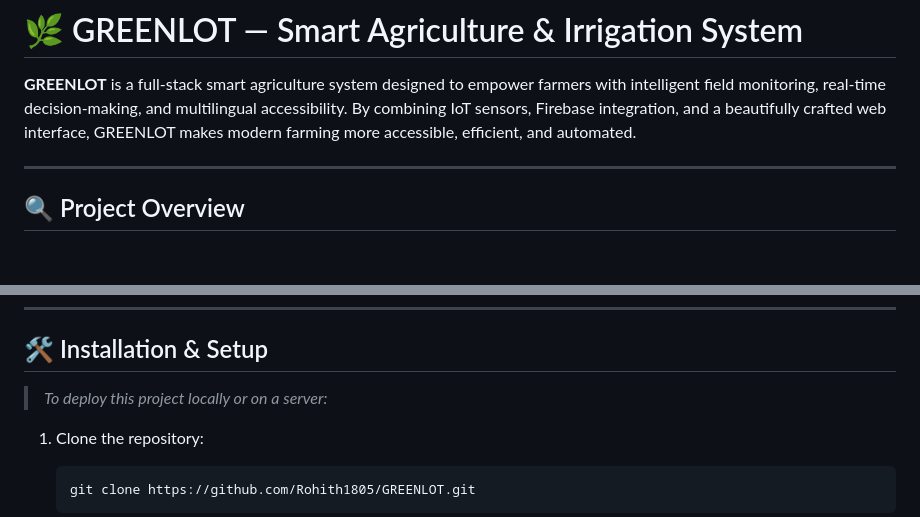
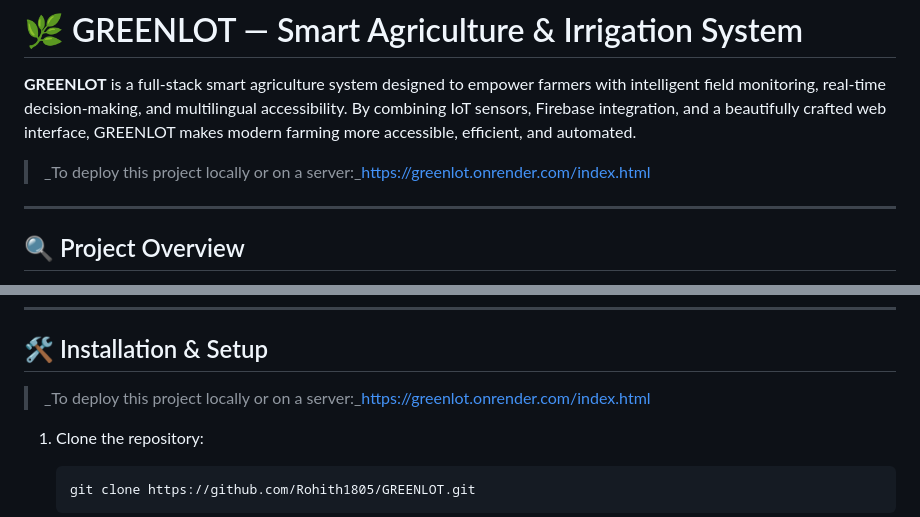
Before and after one commit to Rohith1805/GREENLOT, a Markdown page: README.md, 2 parts joined by grey strips. GitHub-like rendering; blank space fills up the shorter version.

````diff
--- a/README.md
+++ b/README.md
@@ -3,6 +3,7 @@
 
 **GREENLOT** is a full-stack smart agriculture system designed to empower farmers with intelligent field monitoring, real-time decision-making, and multilingual accessibility. By combining IoT sensors, Firebase integration, and a beautifully crafted web interface, GREENLOT makes modern farming more accessible, efficient, and automated.
 
+> _To deploy this project locally or on a server:_https://greenlot.onrender.com/index.html
 ---
 
 ## 🔍 Project Overview
@@ -90,7 +91,7 @@ Firebase is used for:
 
 ## 🛠️ Installation & Setup
 
-> _To deploy this project locally or on a server:_
+> _To deploy this project locally or on a server:_https://greenlot.onrender.com/index.html
 
 1. Clone the repository:
    ```bash
````
